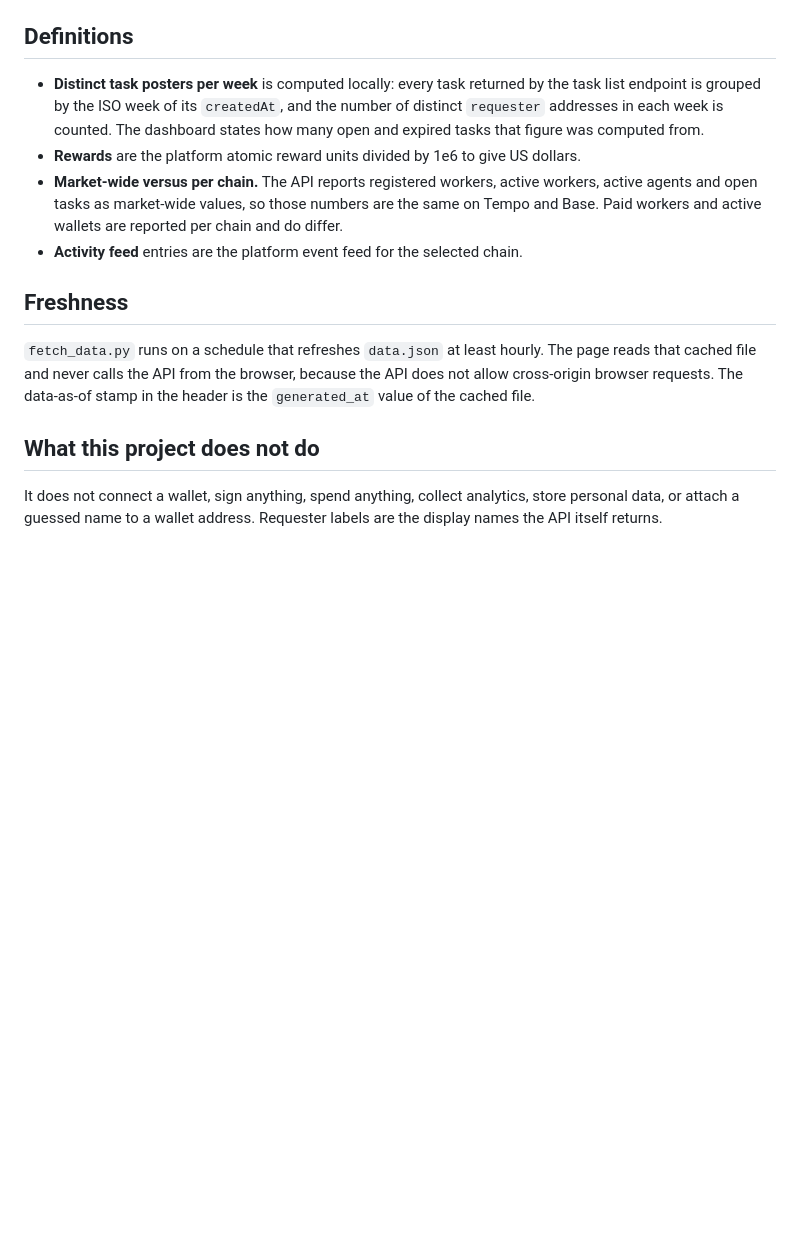
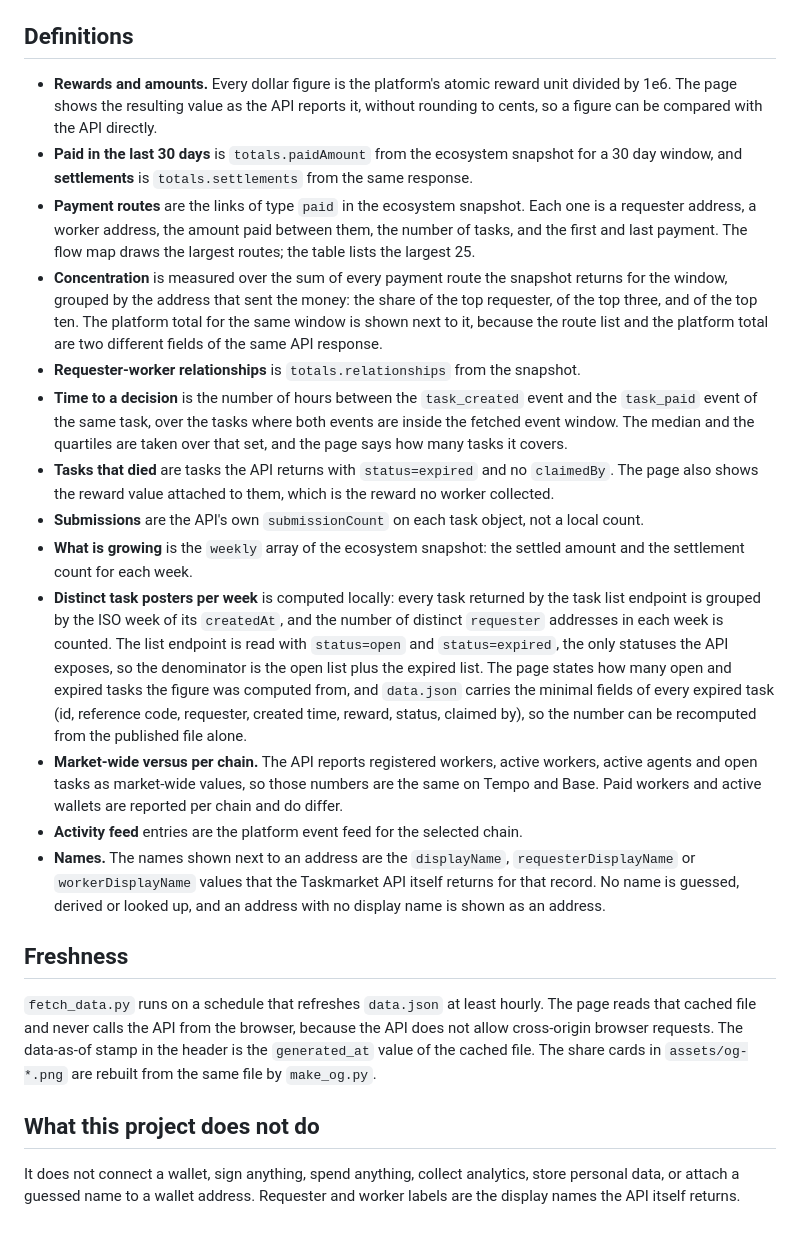
Before and after one commit to climben/taskmarket-live-visualizer, a Markdown page: methods.md, the part around one of its changes. Rendered like a GitHub page; blank space fills up the shorter version.

```diff
--- a/methods.md
+++ b/methods.md
@@ -15,15 +28,24 @@ Every figure on the dashboard comes from the public Taskmarket API at `https://a
 
 ## Definitions
 
-- **Distinct task posters per week** is computed locally: every task returned by the task list endpoint is grouped by the ISO week of its `createdAt`, and the number of distinct `requester` addresses in each week is counted. The dashboard states how many open and expired tasks that figure was computed from.
-- **Rewards** are the platform atomic reward units divided by 1e6 to give US dollars.
+- **Rewards and amounts.** Every dollar figure is the platform's atomic reward unit divided by 1e6. The page shows the resulting value as the API reports it, without rounding to cents, so a figure can be compared with the API directly.
+- **Paid in the last 30 days** is `totals.paidAmount` from the ecosystem snapshot for a 30 day window, and **settlements** is `totals.settlements` from the same response.
+- **Payment routes** are the links of type `paid` in the ecosystem snapshot. Each one is a requester address, a worker address, the amount paid between them, the number of tasks, and the first and last payment. The flow map draws the largest routes; the table lists the largest 25.
+- **Concentration** is measured over the sum of every payment route the snapshot returns for the window, grouped by the address that sent the money: the share of the top requester, of the top three, and of the top ten. The platform total for the same window is shown next to it, because the route list and the platform total are two different fields of the same API response.
+- **Requester-worker relationships** is `totals.relationships` from the snapshot.
+- **Time to a decision** is the number of hours between the `task_created` event and the `task_paid` event of the same task, over the tasks where both events are inside the fetched event window. The median and the quartiles are taken over that set, and the page says how many tasks it covers.
+- **Tasks that died** are tasks the API returns with `status=expired` and no `claimedBy`. The page also shows the reward value attached to them, which is the reward no worker collected.
+- **Submissions** are the API's own `submissionCount` on each task object, not a local count.
+- **What is growing** is the `weekly` array of the ecosystem snapshot: the settled amount and the settlement count for each week.
+- **Distinct task posters per week** is computed locally: every task returned by the task list endpoint is grouped by the ISO week of its `createdAt`, and the number of distinct `requester` addresses in each week is counted. The list endpoint is read with `status=open` and `status=expired`, the only statuses the API exposes, so the denominator is the open list plus the expired list. The page states how many open and expired tasks the figure was computed from, and `data.json` carries the minimal fields of every expired task (id, reference code, requester, created time, reward, status, claimed by), so the number can be recomputed from the published file alone.
 - **Market-wide versus per chain.** The API reports registered workers, active workers, active agents and open tasks as market-wide values, so those numbers are the same on Tempo and Base. Paid workers and active wallets are reported per chain and do differ.
 - **Activity feed** entries are the platform event feed for the selected chain.
+- **Names.** The names shown next to an address are the `displayName`, `requesterDisplayName` or `workerDisplayName` values that the Taskmarket API itself returns for that record. No name is guessed, derived or looked up, and an address with no display name is shown as an address.
 
 ## Freshness
 
-`fetch_data.py` runs on a schedule that refreshes `data.json` at least hourly. The page reads that cached file and never calls the API from the browser, because the API does not allow cross-origin browser requests. The data-as-of stamp in the header is the `generated_at` value of the cached file.
+`fetch_data.py` runs on a schedule that refreshes `data.json` at least hourly. The page reads that cached file and never calls the API from the browser, because the API does not allow cross-origin browser requests. The data-as-of stamp in the header is the `generated_at` value of the cached file. The share cards in `assets/og-*.png` are rebuilt from the same file by `make_og.py`.
 
 ## What this project does not do
 
-It does not connect a wallet, sign anything, spend anything, collect analytics, store personal data, or attach a guessed name to a wallet address. Requester labels are the display names the API itself returns.
+It does not connect a wallet, sign anything, spend anything, collect analytics, store personal data, or attach a guessed name to a wallet address. Requester and worker labels are the display names the API itself returns.
```
Also changed, not shown: other parts of methods.md (+14 -1 lines), README.md (+25 -16 lines), assets/og-flow.png (added), assets/og-insight.png (added), assets/og-overview.png (added), assets/og-swarm.png (added), assets/og.png, 11 other files.
